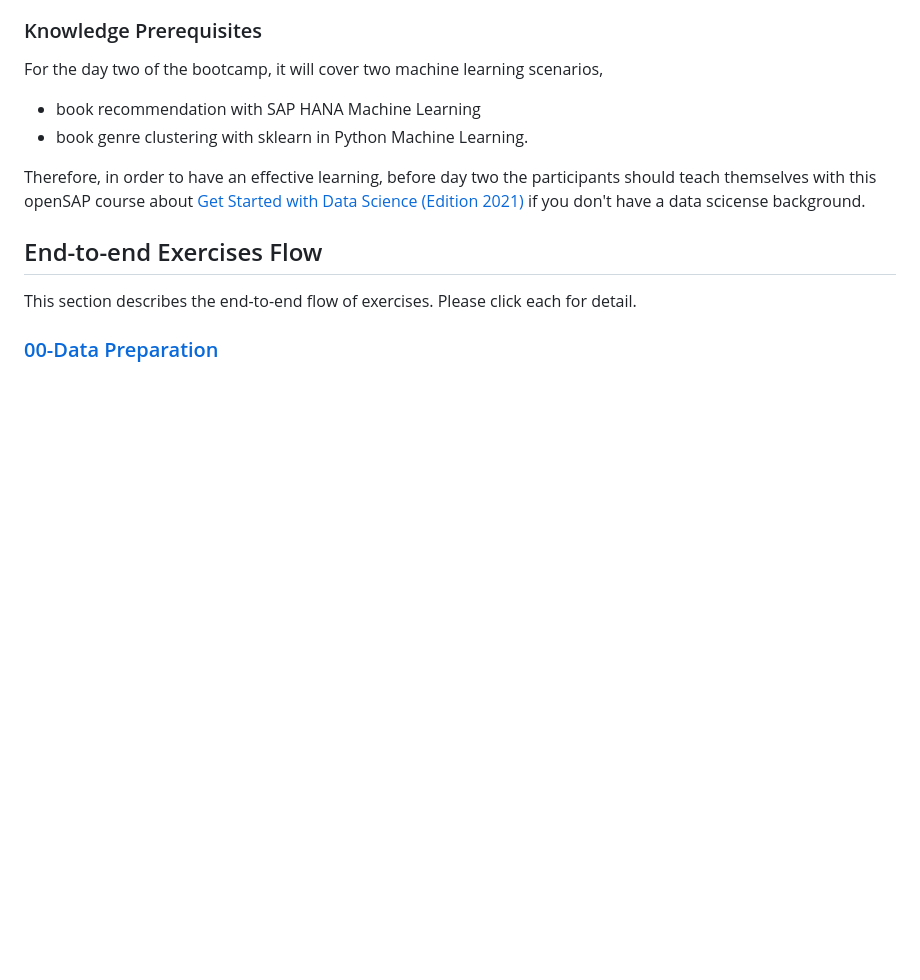
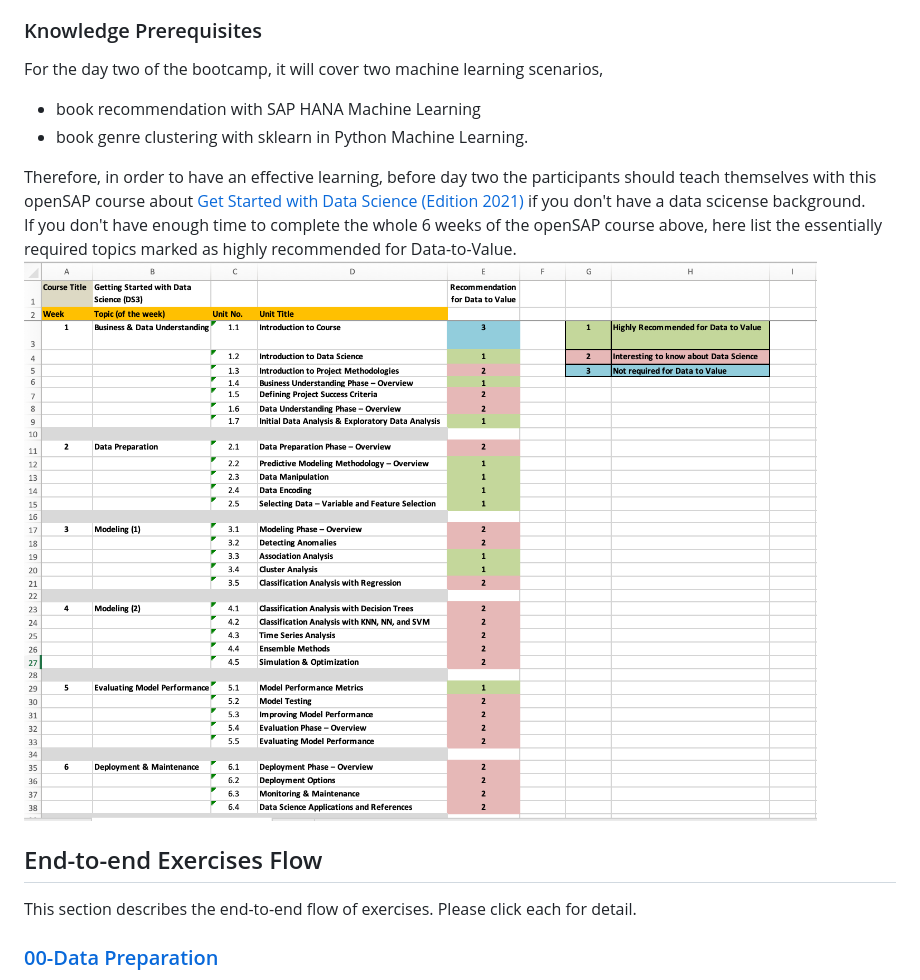
Before and after one commit to SAP-samples/btp-data-to-value-workshop, a Markdown page: README.md, the part around the change. Rendered like a GitHub page; pictures changed too: resources/ds3-required-topics.png (added); blank space fills up the shorter version.

Commit message:
add the required topics of openSAP ds3 course for data-to-value bootcamp

```diff
--- a/README.md
+++ b/README.md
@@ -137,8 +137,9 @@ For the day two of the bootcamp, it will cover two machine learning scenarios,
 - book recommendation with SAP HANA Machine Learning
 - book genre clustering with sklearn in Python Machine Learning.
 
-Therefore, in order to have an effective learning, before day two the participants should teach themselves with this openSAP course about [Get Started with Data Science (Edition 2021)](https://open.sap.com/courses/ds3) if you don't have a data scicense background.
-
+Therefore, in order to have an effective learning, before day two the participants should teach themselves with this openSAP course about [Get Started with Data Science (Edition 2021)](https://open.sap.com/courses/ds3) if you don't have a data scicense background.<br/>
+If you don't have enough time to complete the whole 6 weeks of the openSAP course above, here list the essentially required topics marked as highly recommended for Data-to-Value.
+![DS3 essentially required topics for Data-to-Value](resources/ds3-required-topics.png)
 ## End-to-end Exercises Flow
 This section describes the end-to-end flow of exercises. Please click each for detail.
 ### [00-Data Preparation](00-data-preparation)
```
